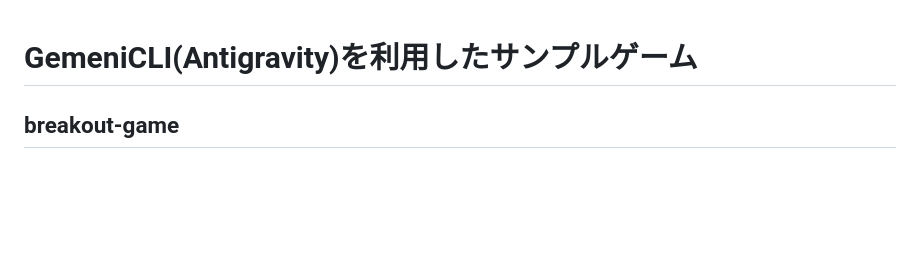
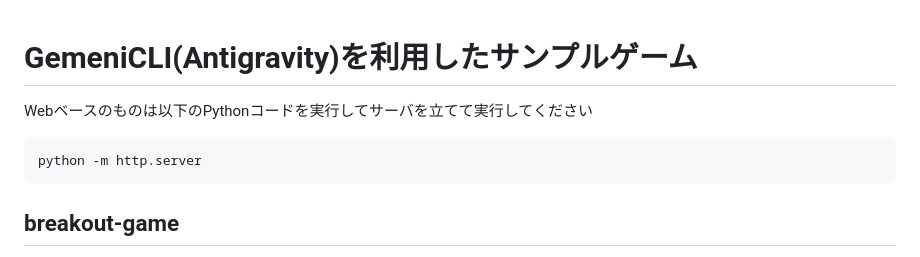
Before and after one commit to boxerprogrammer/AIDevelopmentSample, a Markdown page: Gemini_CLI/README.md, the part around the change. Drawn GitHub-style; blank space fills up the shorter version.

````diff
--- a/Gemini_CLI/README.md
+++ b/Gemini_CLI/README.md
@@ -1,4 +1,8 @@
 # GemeniCLI(Antigravity)を利用したサンプルゲーム
+Webベースのものは以下のPythonコードを実行してサーバを立てて実行してください
+```bash
+python -m http.server
+```
 ## breakout-game
 ブロック崩しです(ステージあり、アイテムあり)
 ### プロンプト
````
